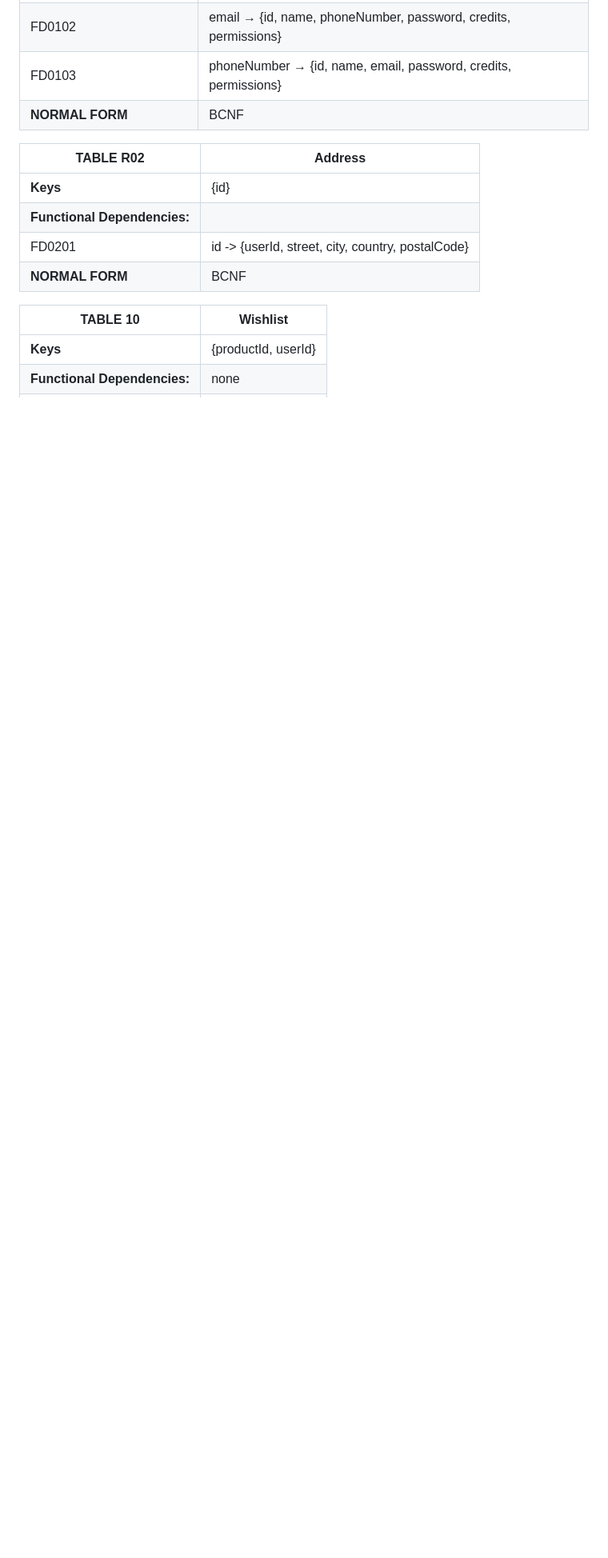
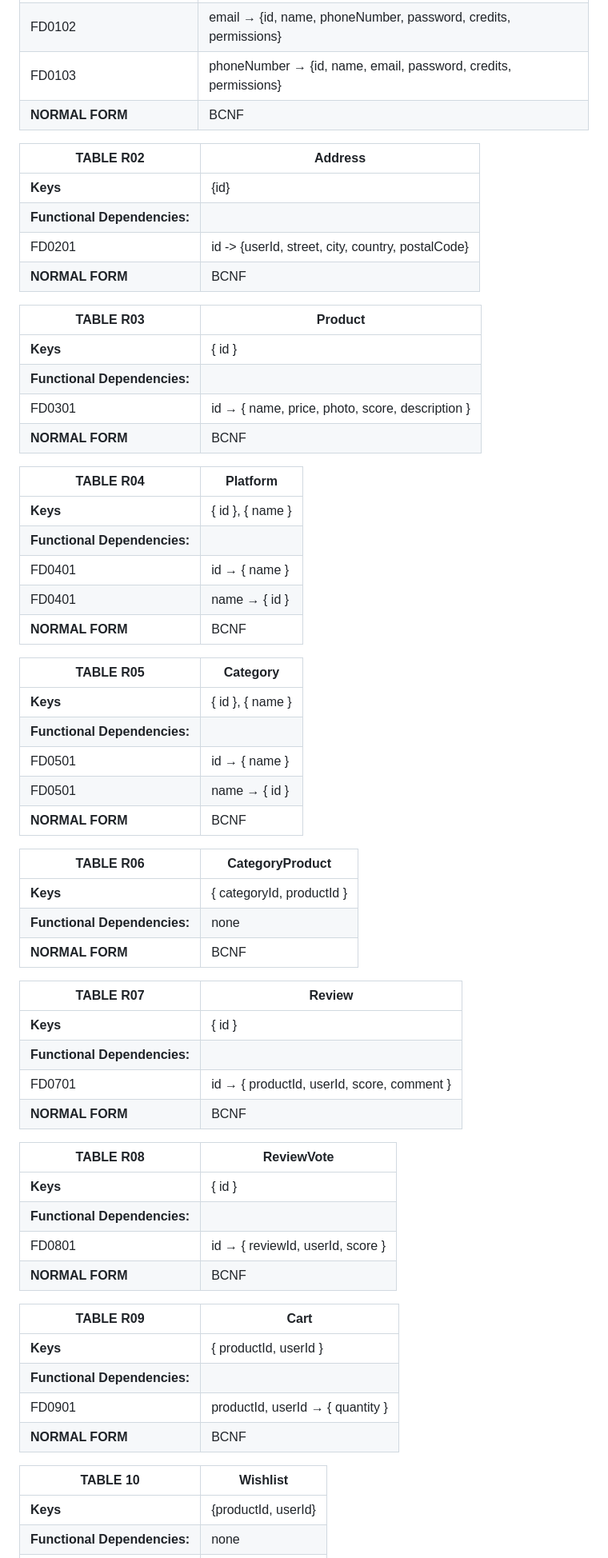
Before and after one commit to Happy-Myers/FEUP-LBAW, a Markdown page: documents/ebd.md, the part around the change. Shown at 80% size. GitHub-like rendering; blank space fills up the shorter version.

```diff
--- a/documents/ebd.md
+++ b/documents/ebd.md
@@ -84,13 +84,62 @@ To validate the Relational Schema obtained from the Conceptual Data Model, all f
 | FD0103          | phoneNumber → {id, name, email, password, credits, permissions} |
 | **NORMAL FORM** | BCNF               |
 
-
 | **TABLE R02** | Address |
 | ------------- | ------- |
 | **Keys**      | {id}    |
 | **Functional Dependencies:** |
 | FD0201        | id -> {userId, street, city, country, postalCode} |
 | **NORMAL FORM** | BCNF |
+
+| **TABLE R03**   | Product            |
+| --------------  | ---                |
+| **Keys**        | { id } |
+| **Functional Dependencies:** |       |
+| FD0301          | id → { name, price, photo, score, description } |
+| **NORMAL FORM** | BCNF               |
+
+| **TABLE R04**   | Platform           |
+| --------------  | ---                |
+| **Keys**        | { id }, { name }   |
+| **Functional Dependencies:** |       |
+| FD0401          | id → { name } |
+| FD0401          | name → { id } |
+| **NORMAL FORM** | BCNF               |
+
+| **TABLE R05**   | Category           |
+| --------------  | ---                |
+| **Keys**        | { id }, { name }   |
+| **Functional Dependencies:** |       |
+| FD0501          | id → { name } |
+| FD0501          | name → { id } |
+| **NORMAL FORM** | BCNF               |
+
+| **TABLE R06**   | CategoryProduct    |
+| --------------  | ---                |
+| **Keys**        | { categoryId, productId }   |
+| **Functional Dependencies:** | none |
+| **NORMAL FORM** | BCNF               |
+
+| **TABLE R07**   | Review             |
+| --------------  | ---                |
+| **Keys**        | { id }   |
+| **Functional Dependencies:** |       |
+| FD0701          | id → { productId, userId, score, comment } |
+| **NORMAL FORM** | BCNF               |
+
+| **TABLE R08**   | ReviewVote         |
+| --------------  | ---                |
+| **Keys**        | { id }   |
+| **Functional Dependencies:** |       |
+| FD0801          | id → { reviewId, userId, score } |
+| **NORMAL FORM** | BCNF               |
+
+| **TABLE R09**   | Cart               |
+| --------------  | ---                |
+| **Keys**        | { productId, userId }   |
+| **Functional Dependencies:** |       |
+| FD0901          | productId, userId → { quantity } |
+| **NORMAL FORM** | BCNF               |
 
 | **TABLE 10** | Wishlist |
 | ------------- | ------- |
```
